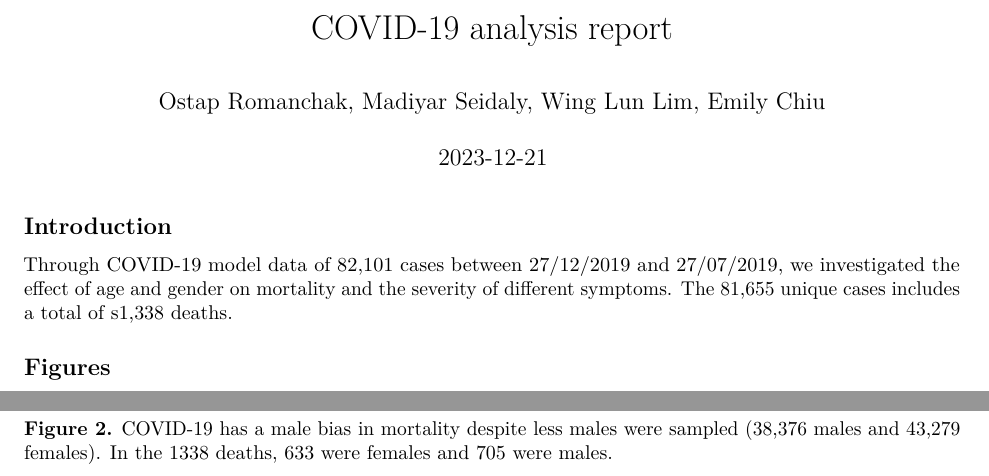
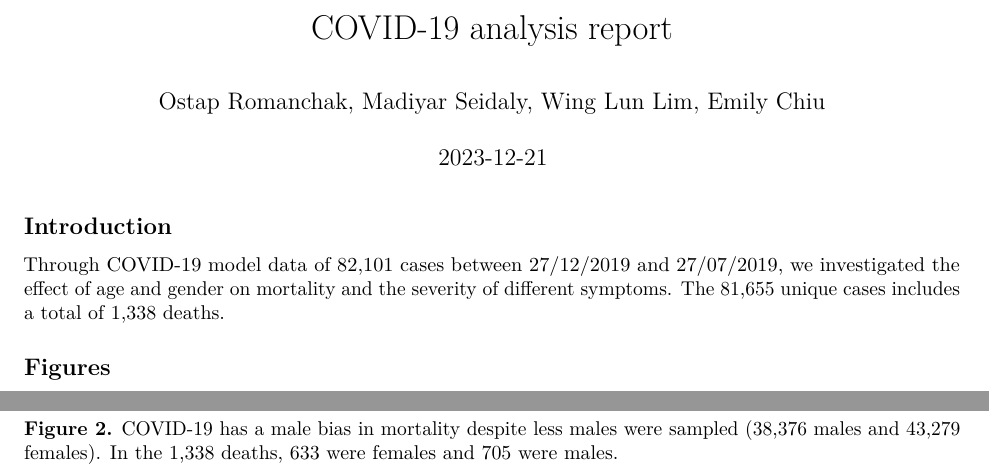
Before and after one commit to UEABIO/autumn-group-project-ostap-wing-madyar-and-emily, an R Markdown document (Rmd-final-report.Rmd): two parts of the page, joined at a grey line, cut so that both start at the same text. Rendered offline with R 4.5, knitr and Pandoc, then LaTeX, with nearby package versions; some code elsewhere in the file could not run offline.

Commit message:
removed typos and adjusted figure legends to highlight more valuable insights

````diff
--- a/Rmd-final-report.Rmd
+++ b/Rmd-final-report.Rmd
@@ -20,7 +20,7 @@ knitr::opts_chunk$set(echo = FALSE, #hide R source codes
 
 ## Introduction
 
-Through COVID-19 model data of 82,101 cases between 27/12/2019 and 27/07/2019, we investigated the effect of age and gender on mortality and the severity of different symptoms. The 81,655 unique cases includes a total of s1,338 deaths.
+Through COVID-19 model data of 82,101 cases between 27/12/2019 and 27/07/2019, we investigated the effect of age and gender on mortality and the severity of different symptoms. The 81,655 unique cases includes a total of 1,338 deaths.
 
 ## Figures
 
@@ -48,7 +48,7 @@ plot(gender_death_bar_plot) # Included command to display the plot
 
 ```
 
-**Figure 2.** COVID-19 has a male bias in mortality despite less males were sampled (38,376 males and 43,279 females). In the 1338 deaths, 633 were females and 705 were males.
+**Figure 2.** COVID-19 has a male bias in mortality despite less males were sampled (38,376 males and 43,279 females). In the 1,338 deaths, 633 were females and 705 were males.
 
 ```{r import Madiyar}
 # Imported Madiyar's Script
````
Also changed, not shown: Rmd-final-report.Rmd (2 more changed lines).
